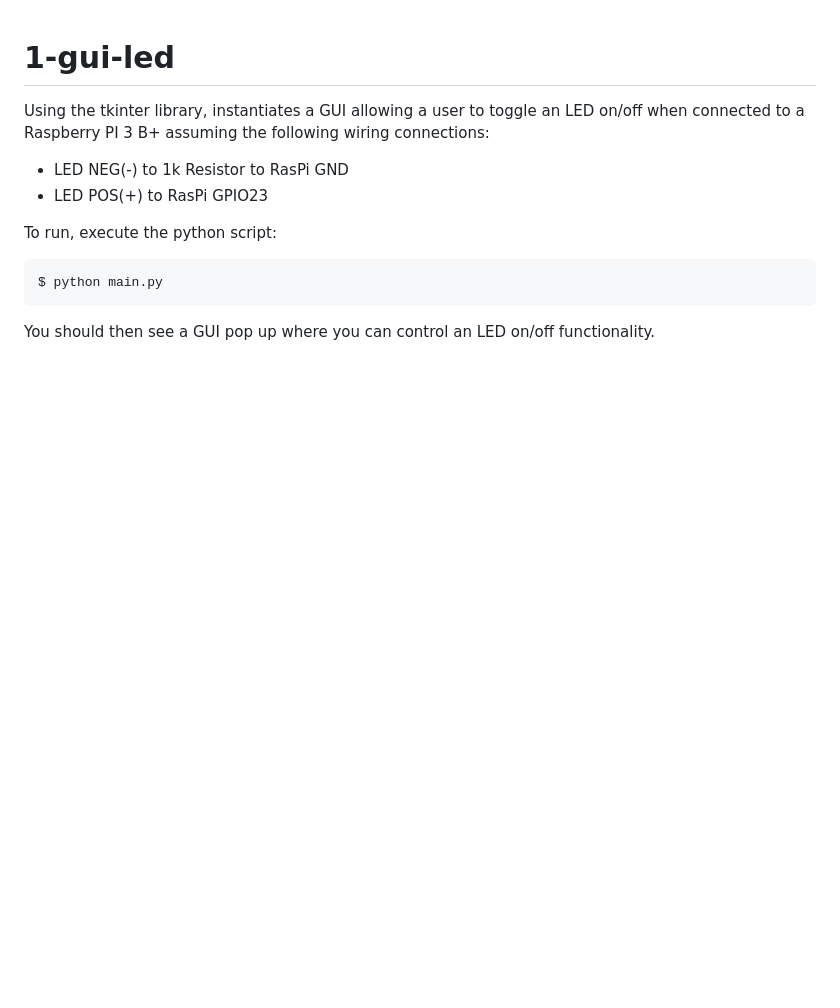
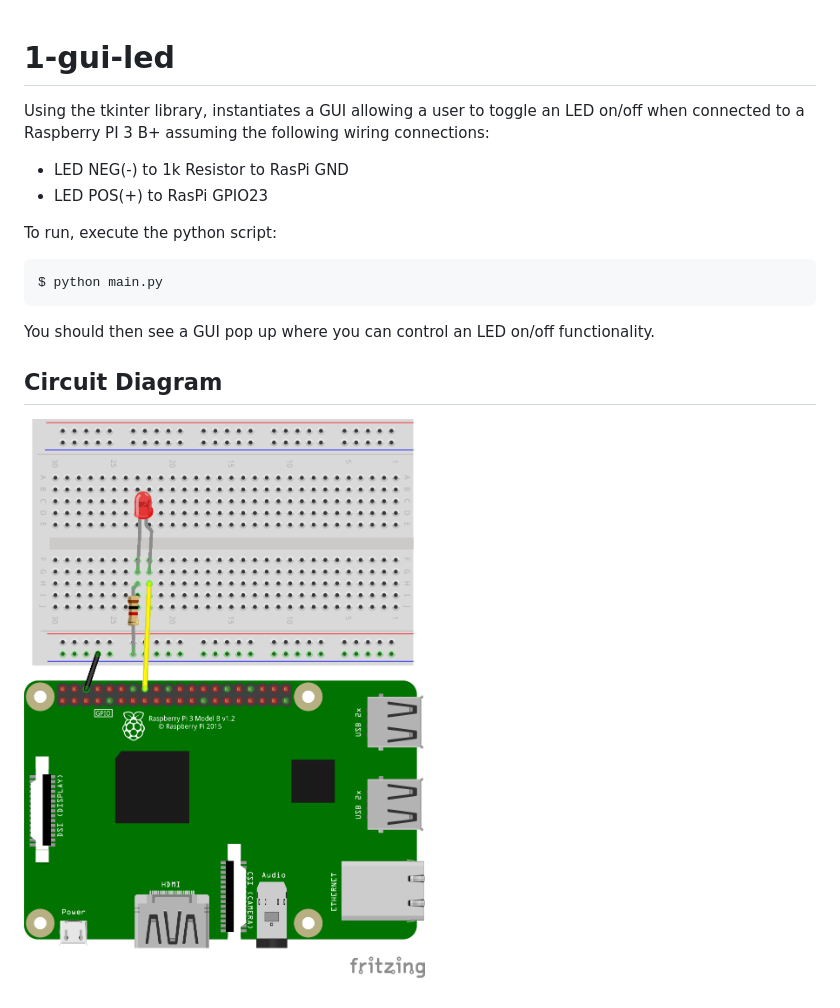
Before and after one commit to jekhokie/electronicsbox, a Markdown page: 1-gui-led/README.md, the part around the change. GitHub-like rendering; pictures changed too: 1-gui-led/img/gui-led.png (added); blank space fills up the shorter version.

Commit message:
Update GUI LED Project with Circuit
Add circuit diagram to the GUI LED project.

````diff
--- a/1-gui-led/README.md
+++ b/1-gui-led/README.md
@@ -13,3 +13,7 @@ $ python main.py
 ```
 
 You should then see a GUI pop up where you can control an LED on/off functionality.
+
+## Circuit Diagram
+
+![Circuit](img/gui-led.png "Circuit")
````
Also changed, not shown: 1 other file.
